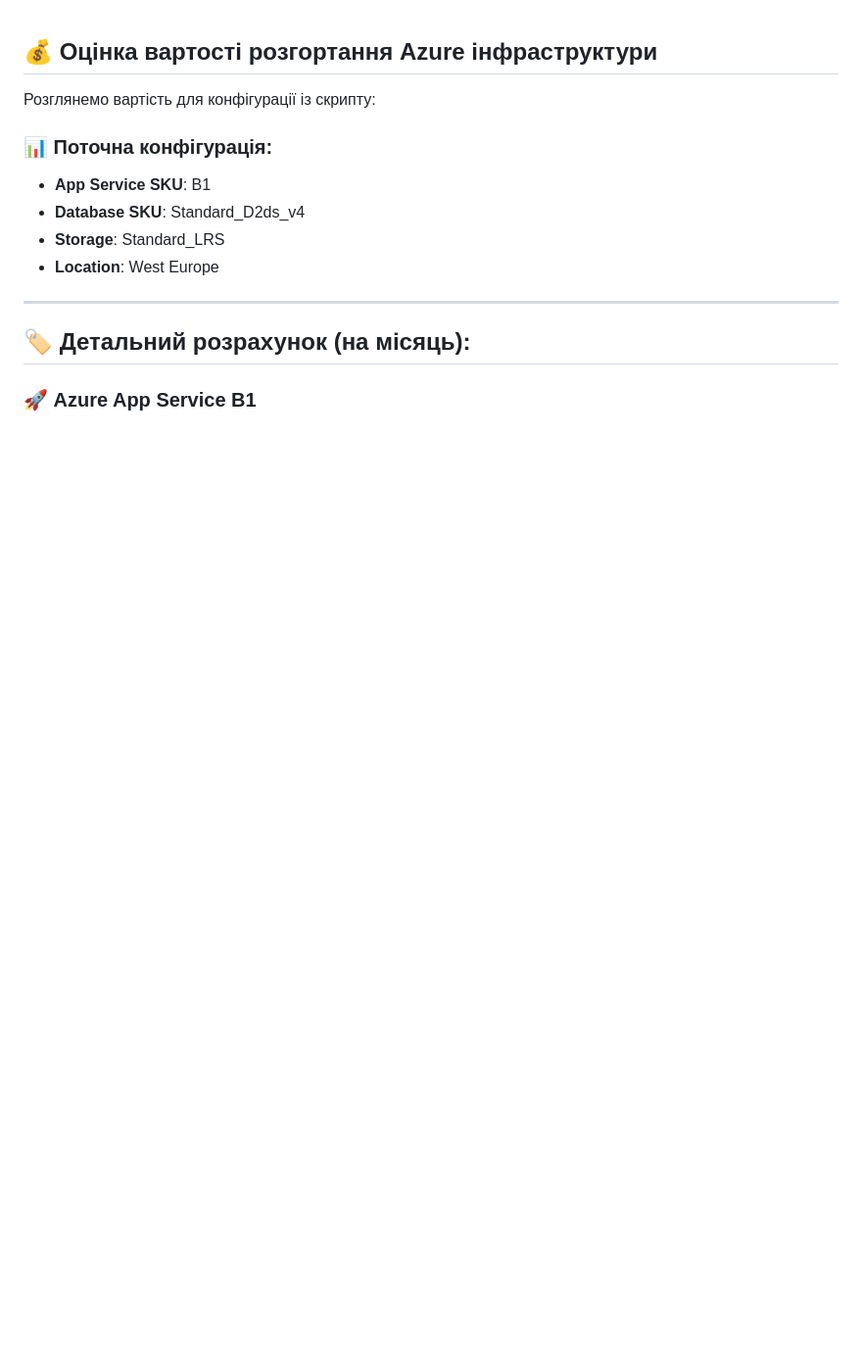
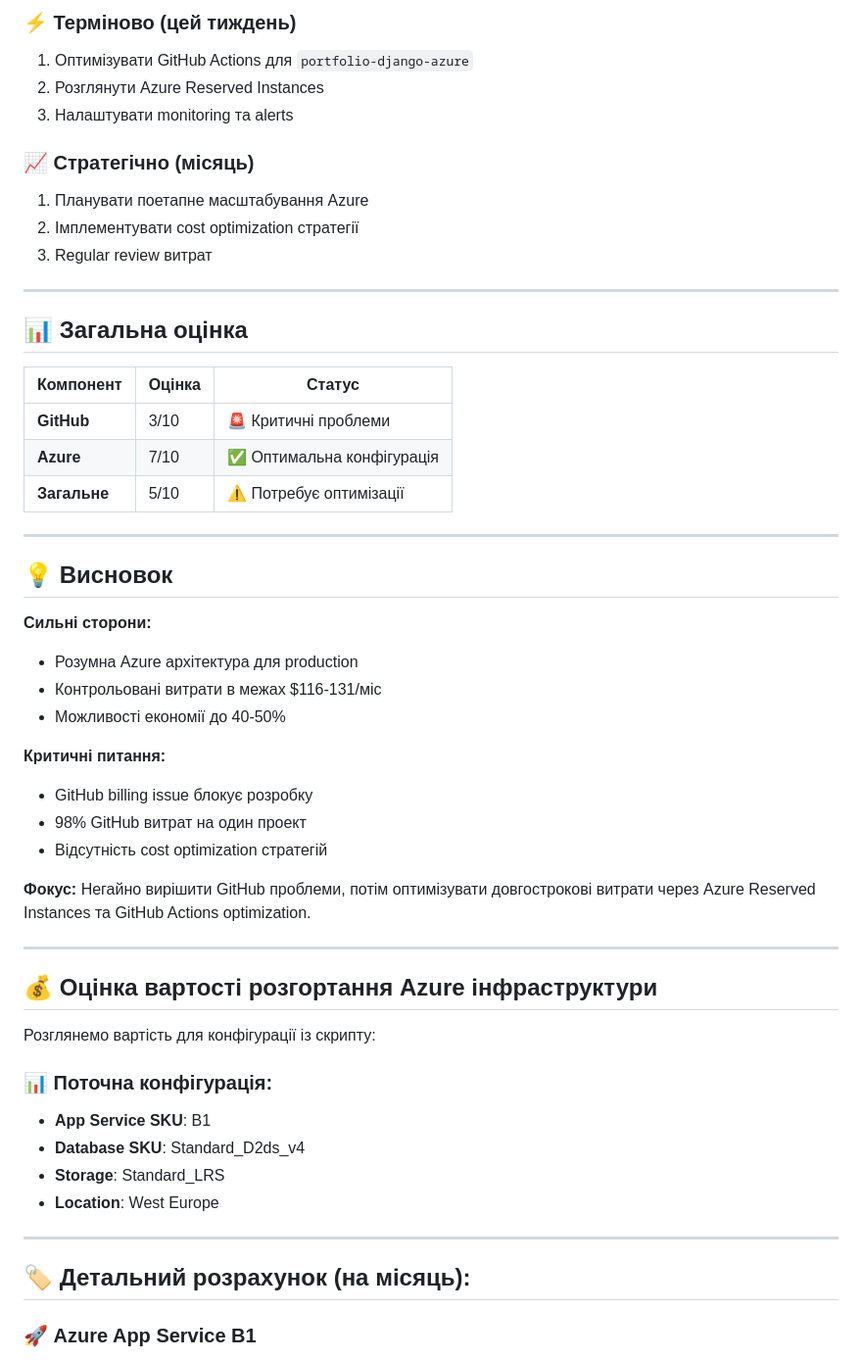
Before and after one commit to Python-Development-Lab/portfolio-django-azure, a Markdown page: docs/cost-management.md, the part around one of its changes. Shown at 98% size. GitHub-like rendering; blank space fills up the shorter version.

```diff
--- a/docs/cost-management.md
+++ b/docs/cost-management.md
@@ -1,3 +65,44 @@
+### ⚡ Терміново (цей тиждень)
+1. Оптимізувати GitHub Actions для `portfolio-django-azure`
+2. Розглянути Azure Reserved Instances
+3. Налаштувати monitoring та alerts
+
+### 📈 Стратегічно (місяць)
+1. Планувати поетапне масштабування Azure
+2. Імплементувати cost optimization стратегії
+3. Regular review витрат
+
+---
+
+## 📊 Загальна оцінка
+
+| Компонент | Оцінка | Статус |
+|-----------|--------|--------|
+| **GitHub** | 3/10 | 🚨 Критичні проблеми |
+| **Azure** | 7/10 | ✅ Оптимальна конфігурація |
+| **Загальне** | 5/10 | ⚠️ Потребує оптимізації |
+
+---
+
+## 💡 Висновок
+
+**Сильні сторони:**
+- Розумна Azure архітектура для production
+- Контрольовані витрати в межах $116-131/міс
+- Можливості економії до 40-50%
+
+**Критичні питання:**
+- GitHub billing issue блокує розробку
+- 98% GitHub витрат на один проект
+- Відсутність cost optimization стратегій
+
+**Фокус:** Негайно вирішити GitHub проблеми, потім оптимізувати довгострокові витрати через Azure Reserved Instances та GitHub Actions optimization.
+
+
+-------------------------------------------------------------------------------------------------------------------------------------------------------------------------
+
+
+
 
 
 ## 💰 Оцінка вартості розгортання Azure інфраструктури
```
Also changed, not shown: other parts of docs/cost-management.md (+64 -0 lines).
